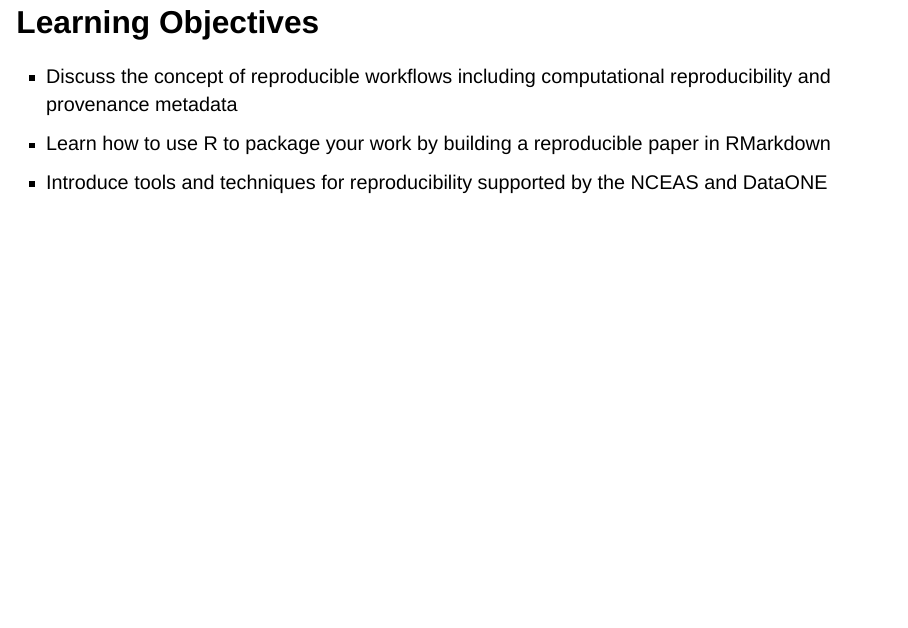
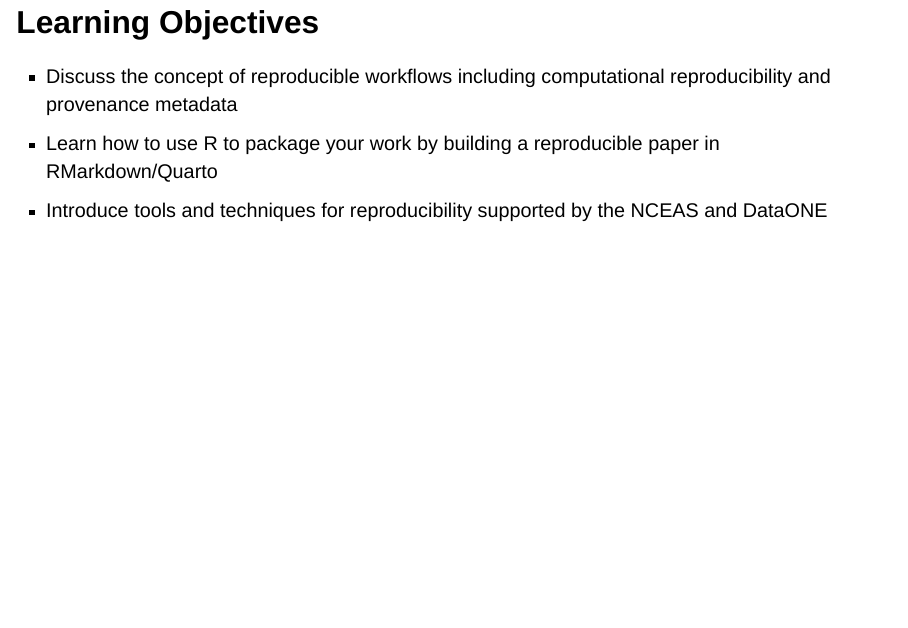
Before and after one commit to camilavargasp/provenance-reproducibility-slides, a Quarto document (index.qmd): page 2 of 36. Rendered offline with R 4.5, knitr and Pandoc in place of Quarto, with nearby package versions; drawn as Slidy slides in place of the format the file asks for.

Commit message:
adding quarto to the learning goals

```diff
--- a/index.qmd
+++ b/index.qmd
@@ -12,7 +12,7 @@ editor_options:
 ## Learning Objectives
 
 -   Discuss the concept of reproducible workflows including computational reproducibility and provenance metadata
--   Learn how to use R to package your work by building a reproducible paper in RMarkdown
+-   Learn how to use R to package your work by building a reproducible paper in RMarkdown/Quarto
 -   Introduce tools and techniques for reproducibility supported by the NCEAS and DataONE
 
 ## This week we..
```
Also changed, not shown: index.html.
